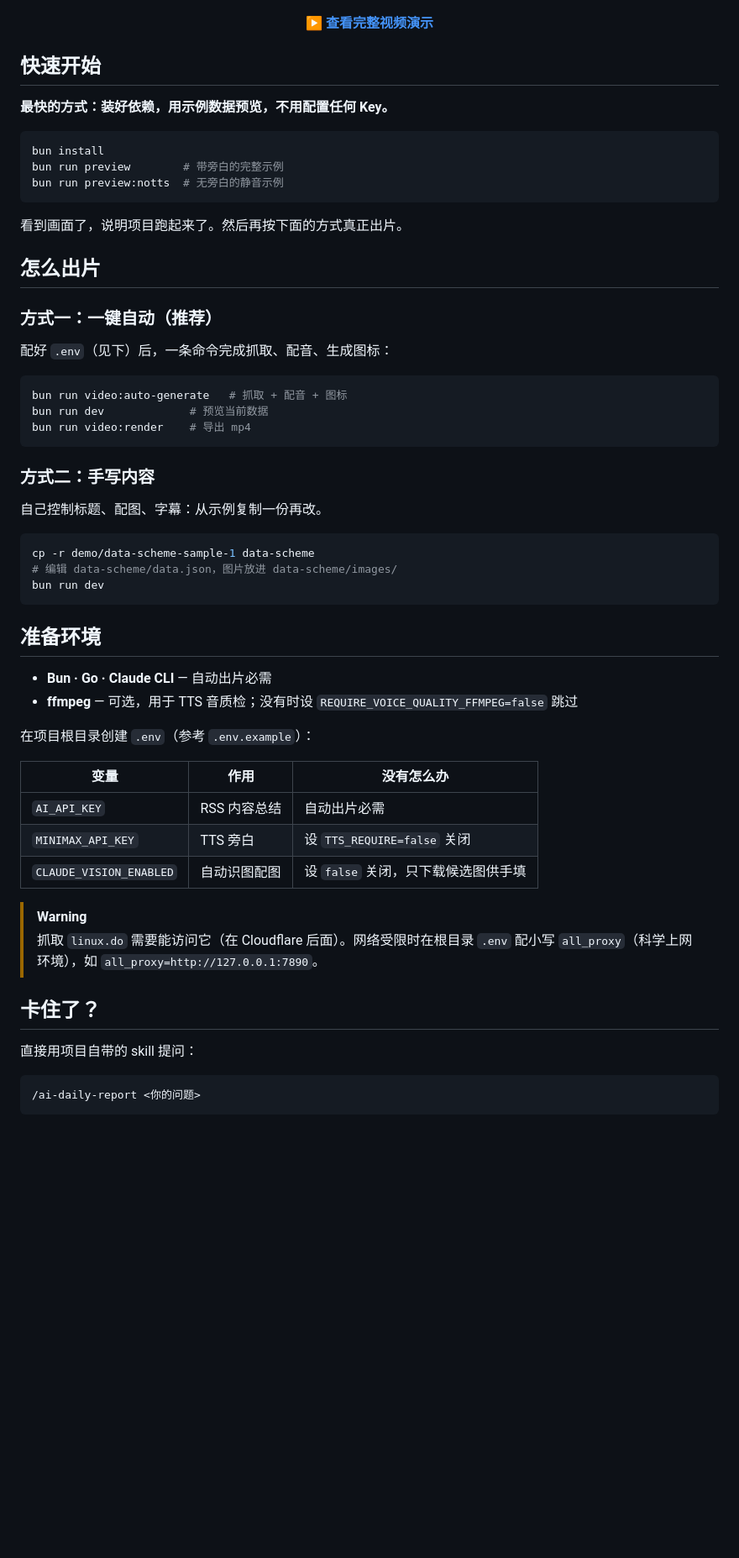
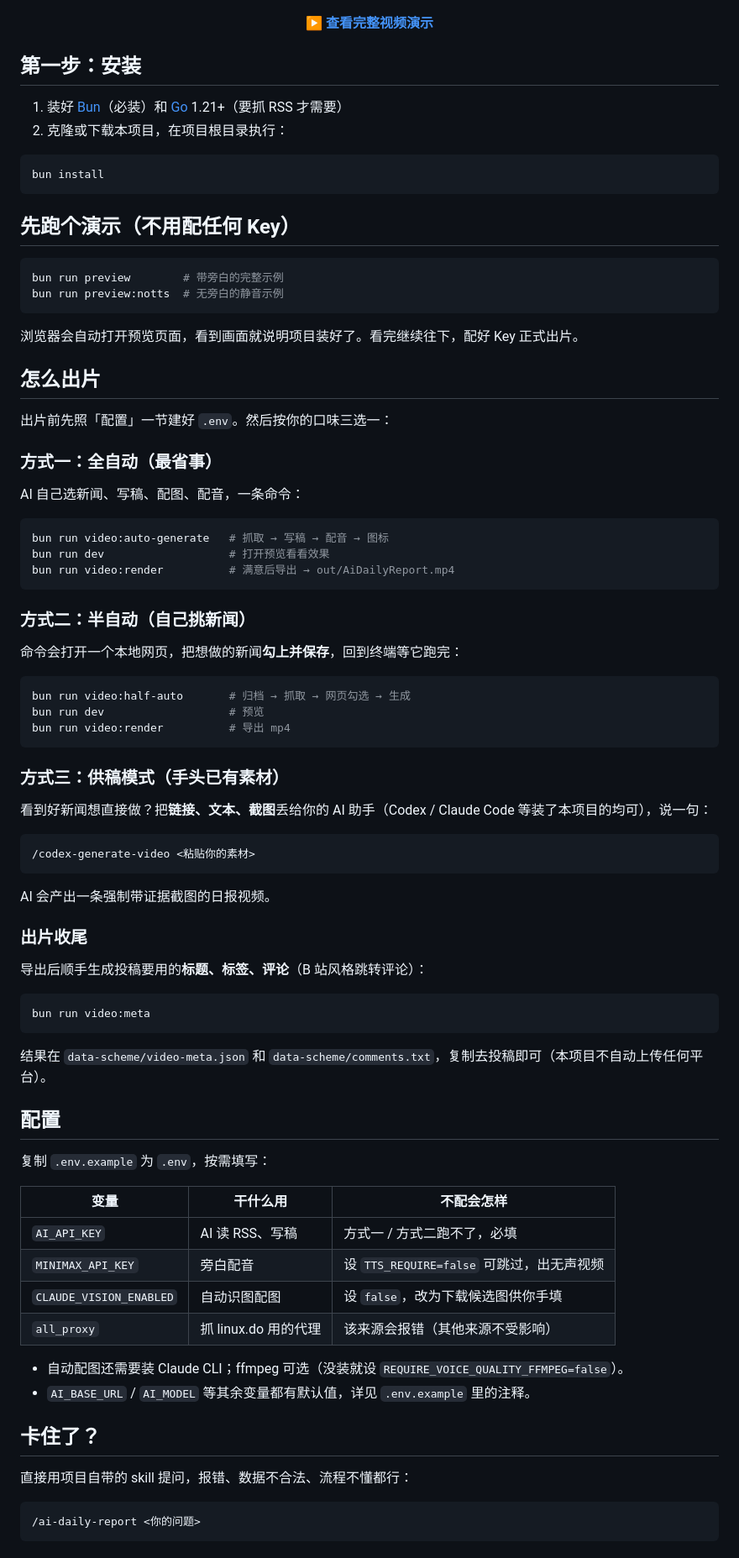
Before and after one commit to TTT1231/ai-daily-report, a Markdown page: README.md, the part around one of its changes. Shown at 84% size. GitHub-like rendering; blank space fills up the shorter version.

Commit message:
docs(readme): rewrite usage guide for beginners
- restructure into step-by-step flow: install, key-free demo, three production modes
- cover half-auto pick flow, supplied-source mode, and video:meta finish step
- simplify env table to what each key does and what happens without it
- link CHANGELOG for version history

````diff
--- a/README.md
+++ b/README.md
@@ -40,59 +38,85 @@
 
 <p align="center"><a href="./demo/demo-video.mp4"><strong>▶ 查看完整视频演示</strong></a></p>
 
-## 快速开始
+## 第一步：安装
 
-**最快的方式：装好依赖，用示例数据预览，不用配置任何 Key。**
+1. 装好 [Bun](https://bun.sh/)（必装）和 [Go](https://go.dev/) 1.21+（要抓 RSS 才需要）
+2. 克隆或下载本项目，在项目根目录执行：
 
 ```bash
 bun install
+```
+
+## 先跑个演示（不用配任何 Key）
+
+```bash
 bun run preview        # 带旁白的完整示例
 bun run preview:notts  # 无旁白的静音示例
 ```
 
-看到画面了，说明项目跑起来了。然后再按下面的方式真正出片。
+浏览器会自动打开预览页面，看到画面就说明项目装好了。看完继续往下，配好 Key 正式出片。
 
 ## 怎么出片
 
-### 方式一：一键自动（推荐）
+出片前先照「配置」一节建好 `.env`。然后按你的口味三选一：
 
-配好 `.env`（见下）后，一条命令完成抓取、配音、生成图标：
+### 方式一：全自动（最省事）
+
+AI 自己选新闻、写稿、配图、配音，一条命令：
 
 ```bash
-bun run video:auto-generate   # 抓取 + 配音 + 图标
-bun run dev             # 预览当前数据
-bun run video:render    # 导出 mp4
+bun run video:auto-generate   # 抓取 → 写稿 → 配音 → 图标
+bun run dev                   # 打开预览看看效果
+bun run video:render          # 满意后导出 → out/AiDailyReport.mp4
 ```
 
-### 方式二：手写内容
+### 方式二：半自动（自己挑新闻）
 
-自己控制标题、配图、字幕：从示例复制一份再改。
+命令会打开一个本地网页，把想做的新闻**勾上并保存**，回到终端等它跑完：
 
 ```bash
-cp -r demo/data-scheme-sample-1 data-scheme
-# 编辑 data-scheme/data.json，图片放进 data-scheme/images/
-bun run dev
+bun run video:half-auto       # 归档 → 抓取 → 网页勾选 → 生成
+bun run dev                   # 预览
+bun run video:render          # 导出 mp4
 ```
 
-## 准备环境
+### 方式三：供稿模式（手头已有素材）
 
-- **Bun · Go · Claude CLI** — 自动出片必需
-- **ffmpeg** — 可选，用于 TTS 音质检；没有时设 `REQUIRE_VOICE_QUALITY_FFMPEG=false` 跳过
+看到好新闻想直接做？把**链接、文本、截图**丢给你的 AI 助手（Codex / Claude Code 等装了本项目的均可），说一句：
 
-在项目根目录创建 `.env`（参考 `.env.example`）：
+```
+/codex-generate-video <粘贴你的素材>
+```
 
-| 变量 | 作用 | 没有怎么办 |
-| ---- | ---- | ---------- |
-| `AI_API_KEY` | RSS 内容总结 | 自动出片必需 |
-| `MINIMAX_API_KEY` | TTS 旁白 | 设 `TTS_REQUIRE=false` 关闭 |
-| `CLAUDE_VISION_ENABLED` | 自动识图配图 | 设 `false` 关闭，只下载候选图供手填 |
+AI 会产出一条强制带证据截图的日报视频。
 
-> [!WARNING]
-> 抓取 `linux.do` 需要能访问它（在 Cloudflare 后面）。网络受限时在根目录 `.env` 配小写 `all_proxy`（科学上网环境），如 `all_proxy=http://127.0.0.1:7890`。
+### 出片收尾
+
+导出后顺手生成投稿要用的**标题、标签、评论**（B 站风格跳转评论）：
+
+```bash
+bun run video:meta
+```
+
+结果在 `data-scheme/video-meta.json` 和 `data-scheme/comments.txt`，复制去投稿即可（本项目不自动上传任何平台）。
+
+## 配置
+
+复制 `.env.example` 为 `.env`，按需填写：
+
+| 变量 | 干什么用 | 不配会怎样 |
+| ---- | -------- | ---------- |
+| `AI_API_KEY` | AI 读 RSS、写稿 | 方式一 / 方式二跑不了，必填 |
+| `MINIMAX_API_KEY` | 旁白配音 | 设 `TTS_REQUIRE=false` 可跳过，出无声视频 |
+| `CLAUDE_VISION_ENABLED` | 自动识图配图 | 设 `false`，改为下载候选图供你手填 |
+| `all_proxy` | 抓 linux.do 用的代理 | 该来源会报错（其他来源不受影响） |
+
+- 自动配图还需要装 Claude CLI；ffmpeg 可选（没装就设 `REQUIRE_VOICE_QUALITY_FFMPEG=false`）。
+- `AI_BASE_URL` / `AI_MODEL` 等其余变量都有默认值，详见 `.env.example` 里的注释。
 
 ## 卡住了？
 
-直接用项目自带的 skill 提问：
+直接用项目自带的 skill 提问，报错、数据不合法、流程不懂都行：
 
 ```
 /ai-daily-report <你的问题>
````
Also changed, not shown: other parts of README.md (+2 -3 lines).
